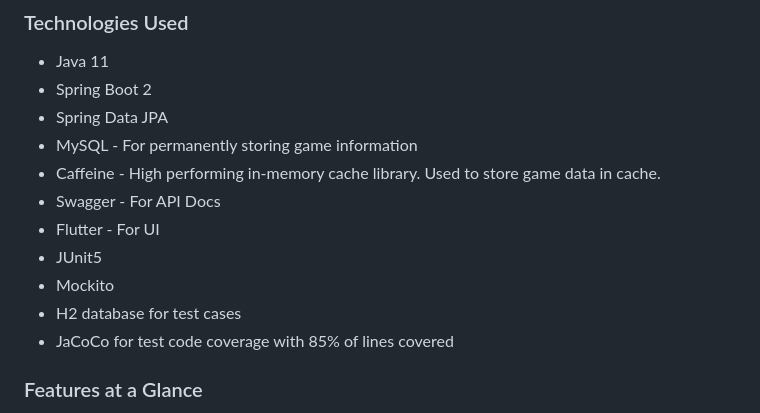
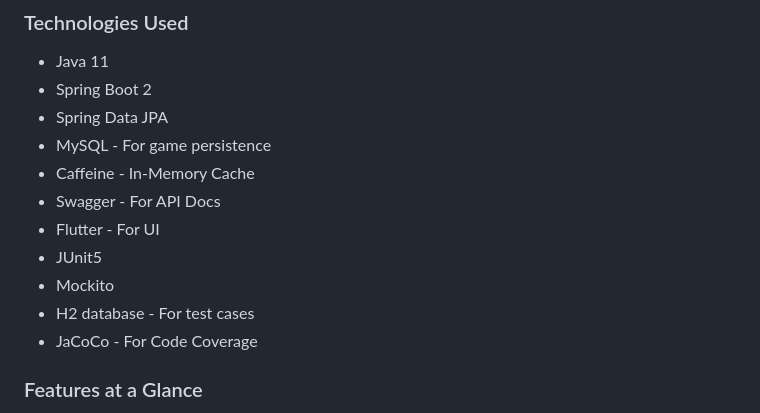
Before and after one commit to praveen-erramilli/mancala, a Markdown page: README.md, the part around the change printed below. Drawn GitHub-style.

```diff
--- a/README.md
+++ b/README.md
@@ -7,14 +7,14 @@ This project is an implementation of Mancala game using Java.
 * Java 11
 * Spring Boot 2
 * Spring Data JPA
-* MySQL - For permanently storing game information
-* Caffeine - High performing in-memory cache library. Used to store game data in cache.
+* MySQL - For game persistence
+* Caffeine - In-Memory Cache
 * Swagger - For API Docs
 * Flutter - For UI
 * JUnit5
 * Mockito
-* H2 database for test cases
-* JaCoCo for test code coverage with 85% of lines covered
+* H2 database - For test cases
+* JaCoCo - For Code Coverage
 
 ### Features at a Glance
 
```
Also changed, not shown: other parts of README.md (+27 -12 lines), diagram/Architecture.png.
